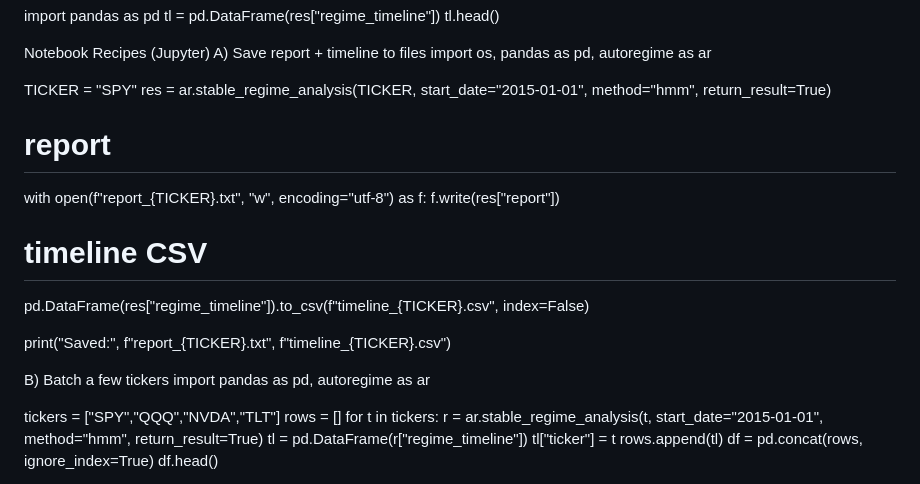
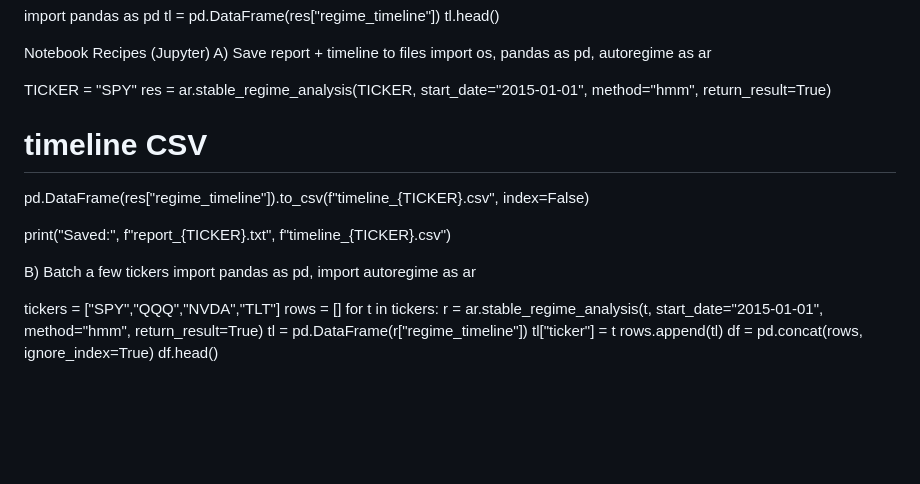
Before and after one commit to KANYINSOLA-OGUNBANJO/-AutoRegime, a Markdown page: README.md, the part around one of its changes. Drawn GitHub-style; blank space fills up the shorter version.

```diff
--- a/README.md
+++ b/README.md
@@ -64,9 +65,6 @@ import os, pandas as pd, autoregime as ar
 TICKER = "SPY"
 res = ar.stable_regime_analysis(TICKER, start_date="2015-01-01", method="hmm", return_result=True)
 
-# report
-with open(f"report_{TICKER}.txt", "w", encoding="utf-8") as f:
-    f.write(res["report"])
 
 # timeline CSV
 pd.DataFrame(res["regime_timeline"]).to_csv(f"timeline_{TICKER}.csv", index=False)
@@ -75,7 +73,7 @@ print("Saved:", f"report_{TICKER}.txt", f"timeline_{TICKER}.csv")
 
 
 B) Batch a few tickers
-import pandas as pd, autoregime as ar
+import pandas as pd, import autoregime as ar
 
 tickers = ["SPY","QQQ","NVDA","TLT"]
 rows = []
```
Also changed, not shown: other parts of README.md (+1 -0 lines).
